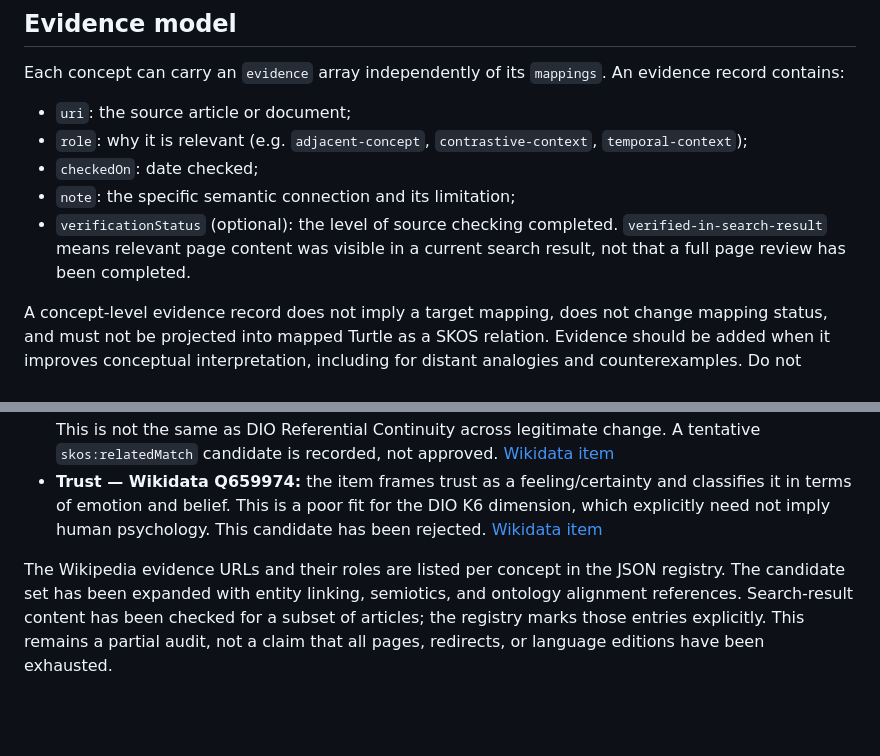
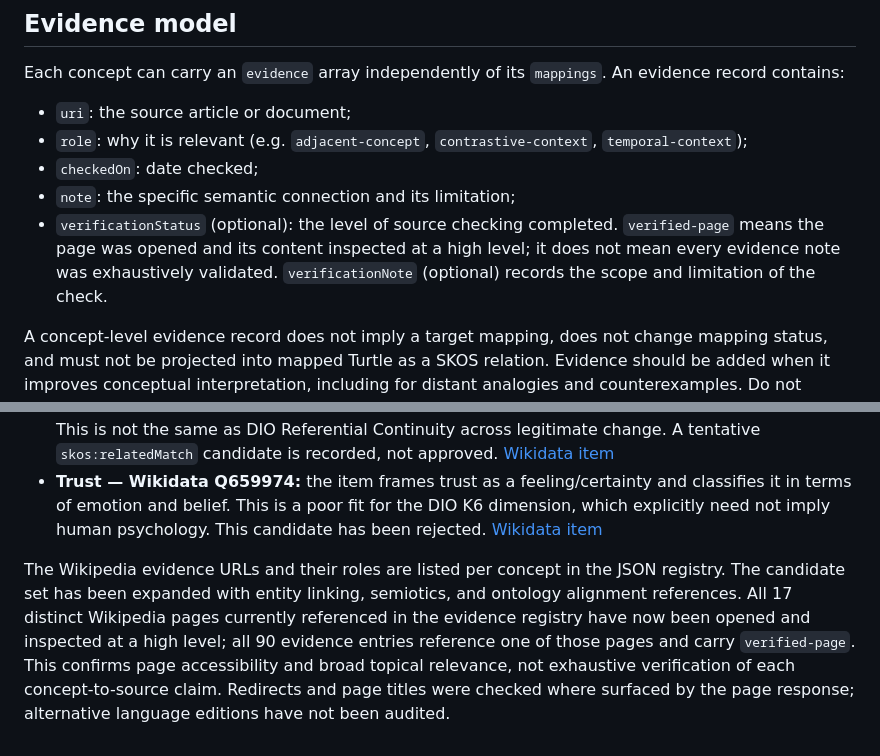
Before and after one commit to dan-beranek/dio-odi-reference-model, a Markdown page: metadata/external-concept-mappings.md, 2 parts joined by grey strips. Drawn GitHub-style; blank space fills up the shorter version.

Commit message:
Update audit notes after Wikipedia page verification

```diff
--- a/metadata/external-concept-mappings.md
+++ b/metadata/external-concept-mappings.md
@@ -44,7 +44,7 @@ Each concept can carry an `evidence` array independently of its `mappings`. An e
 - `role`: why it is relevant (e.g. `adjacent-concept`, `contrastive-context`, `temporal-context`);
 - `checkedOn`: date checked;
 - `note`: the specific semantic connection and its limitation;
-- `verificationStatus` (optional): the level of source checking completed. `verified-in-search-result` means relevant page content was visible in a current search result, not that a full page review has been completed.
+- `verificationStatus` (optional): the level of source checking completed. `verified-page` means the page was opened and its content inspected at a high level; it does not mean every evidence note was exhaustively validated. `verificationNote` (optional) records the scope and limitation of the check.
 
 A concept-level evidence record does not imply a target mapping, does not change mapping status, and must not be projected into mapped Turtle as a SKOS relation. Evidence should be added when it improves conceptual interpretation, including for distant analogies and counterexamples. Do not manufacture a connection just to fill every concept's evidence list.
 
@@ -80,4 +80,4 @@ These are not endorsements. Merge Failure and Split Failure should be assessed s
 - **Identity — Wikidata Q254474:** the item describes the relation each thing bears to itself alone. This is not the same as DIO Referential Continuity across legitimate change. A tentative `skos:relatedMatch` candidate is recorded, not approved. [Wikidata item](https://www.wikidata.org/wiki/Q254474)
 - **Trust — Wikidata Q659974:** the item frames trust as a feeling/certainty and classifies it in terms of emotion and belief. This is a poor fit for the DIO K6 dimension, which explicitly need not imply human psychology. This candidate has been rejected. [Wikidata item](https://www.wikidata.org/wiki/Q659974)
 
-The Wikipedia evidence URLs and their roles are listed per concept in the JSON registry. The candidate set has been expanded with entity linking, semiotics, and ontology alignment references. Search-result content has been checked for a subset of articles; the registry marks those entries explicitly. This remains a partial audit, not a claim that all pages, redirects, or language editions have been exhausted.
+The Wikipedia evidence URLs and their roles are listed per concept in the JSON registry. The candidate set has been expanded with entity linking, semiotics, and ontology alignment references. All 17 distinct Wikipedia pages currently referenced in the evidence registry have now been opened and inspected at a high level; all 90 evidence entries reference one of those pages and carry `verified-page`. This confirms page accessibility and broad topical relevance, not exhaustive verification of each concept-to-source claim. Redirects and page titles were checked where surfaced by the page response; alternative language editions have not been audited.
```
